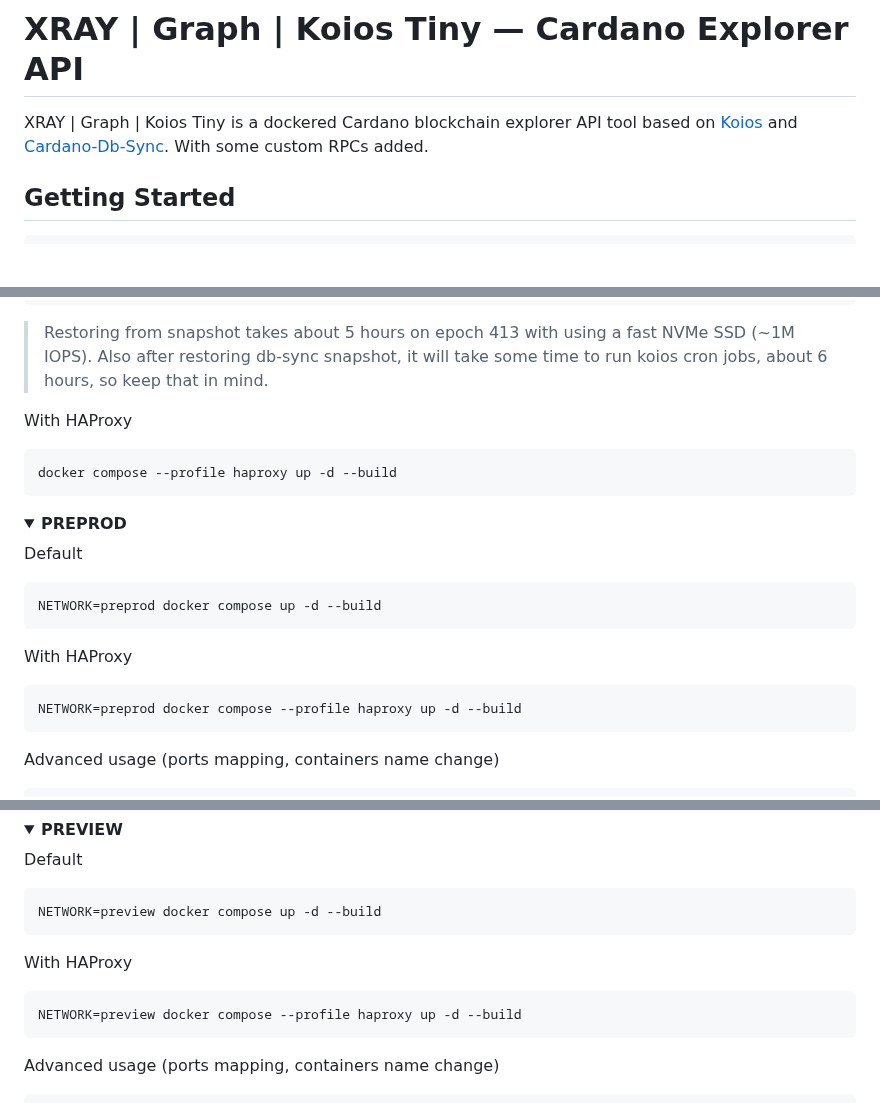
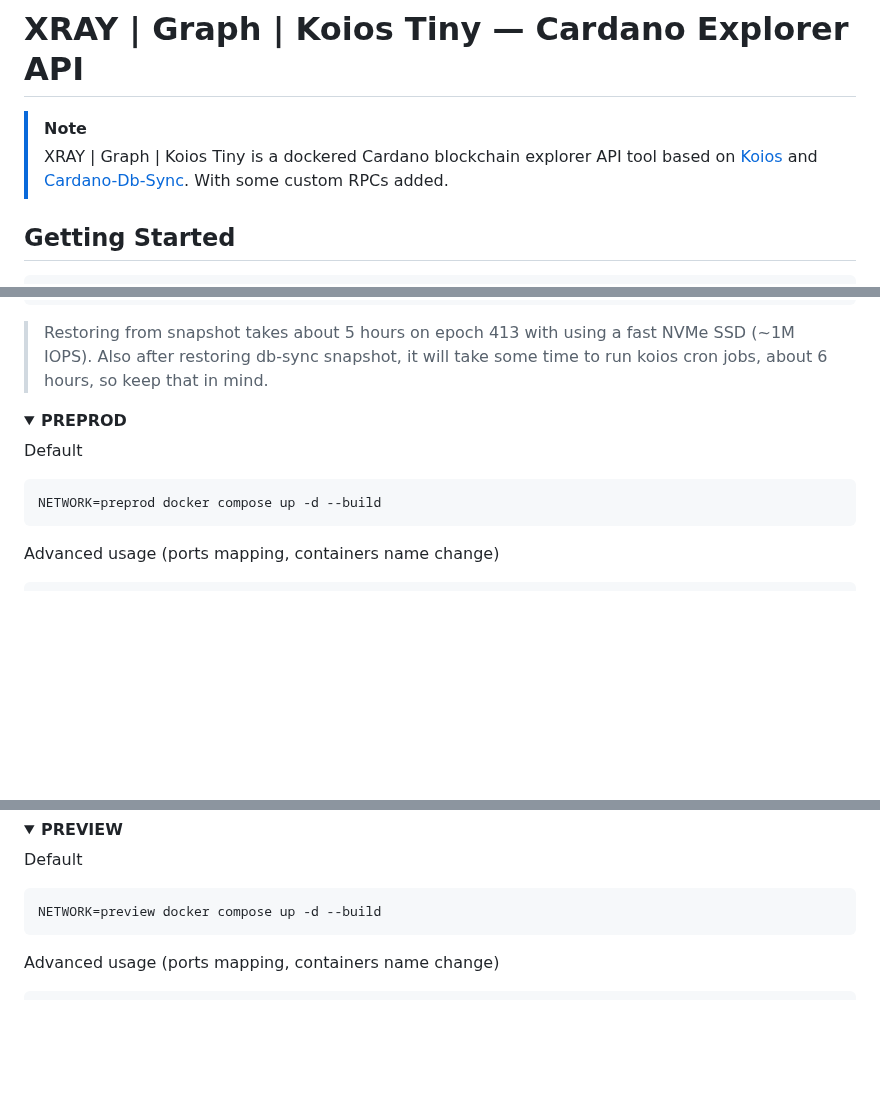
Before and after one commit to xray-network/xray-graph-koios-tiny, a Markdown page: README.md, 3 parts joined by grey strips. Drawn GitHub-style; folded sections open; blank space fills up the shorter version.

````diff
--- a/README.md
+++ b/README.md
@@ -2,7 +2,8 @@
 
 # XRAY | Graph | Koios Tiny — Cardano Explorer API
 
-XRAY | Graph | Koios Tiny is a dockered Cardano blockchain explorer API tool based on [Koios](https://koios.rest) and [Cardano-Db-Sync](https://github.com/input-output-hk/cardano-db-sync). With some custom RPCs added.
+> [!NOTE]
+> XRAY | Graph | Koios Tiny is a dockered Cardano blockchain explorer API tool based on [Koios](https://koios.rest) and [Cardano-Db-Sync](https://github.com/input-output-hk/cardano-db-sync). With some custom RPCs added.
 
 ## Getting Started
 
@@ -31,12 +32,6 @@ docker compose up -d --build
 
 > Restoring from snapshot takes about 5 hours on epoch 413 with using a fast NVMe SSD (~1M IOPS). Also after restoring db-sync snapshot, it will take some time to run koios cron jobs, about 6 hours, so keep that in mind.
 
-With HAProxy
-
-``` console
-docker compose --profile haproxy up -d --build
-```
-
 </details>
 
 <details>
@@ -46,12 +41,6 @@ Default
 
 ``` console
 NETWORK=preprod docker compose up -d --build
-```
-
-With HAProxy
-
-``` console
-NETWORK=preprod docker compose --profile haproxy up -d --build
 ```
 
 Advanced usage (ports mapping, containers name change)
@@ -74,12 +63,6 @@ Default
 
 ``` console
 NETWORK=preview docker compose up -d --build
-```
-
-With HAProxy
-
-``` console
-NETWORK=preview docker compose --profile haproxy up -d --build
 ```
 
 Advanced usage (ports mapping, containers name change)
````
